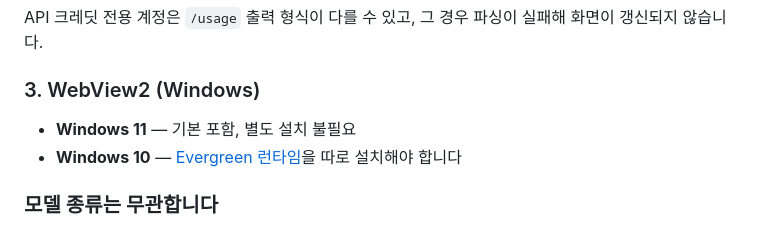
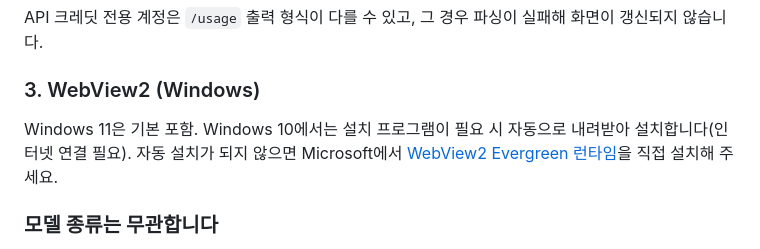
Before and after one commit to Jinyoung0318/quokka-hud, a Markdown page: README.md, the part around the change. GitHub-like rendering.

Commit message:
docs: README WebView2 설명 수정
Co-Authored-By: Claude Sonnet 5 <noreply@anthropic.com>

```diff
--- a/README.md
+++ b/README.md
@@ -41,8 +41,9 @@ API 크레딧 전용 계정은 `/usage` 출력 형식이 다를 수 있고, 그
 
 ### 3. WebView2 (Windows)
 
-- **Windows 11** — 기본 포함, 별도 설치 불필요
-- **Windows 10** — [Evergreen 런타임](https://developer.microsoft.com/microsoft-edge/webview2/)을 따로 설치해야 합니다
+Windows 11은 기본 포함. Windows 10에서는 설치 프로그램이 필요 시 자동으로
+내려받아 설치합니다(인터넷 연결 필요). 자동 설치가 되지 않으면
+Microsoft에서 [WebView2 Evergreen 런타임](https://developer.microsoft.com/microsoft-edge/webview2/)을 직접 설치해 주세요.
 
 ### 모델 종류는 무관합니다
 
```
